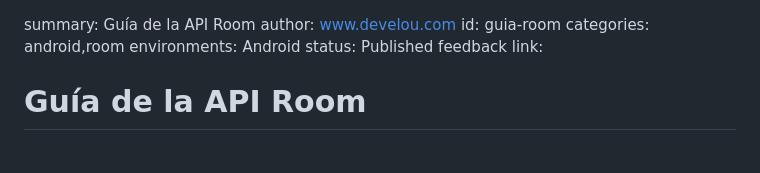
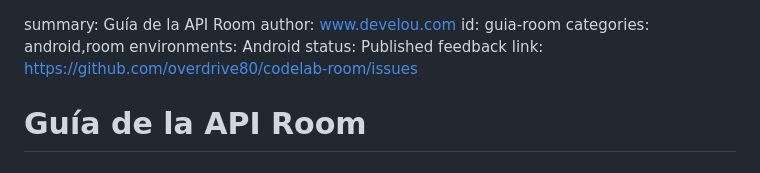
Before and after one commit to overdrive80/codelab-room, a Markdown page: codelab.md, the part around the change. Rendered like a GitHub page.

Commit message:
add feedback github url

```diff
--- a/codelab.md
+++ b/codelab.md
@@ -4,7 +4,7 @@ id: guia-room
 categories: android,room
 environments: Android
 status: Published
-feedback link:
+feedback link: https://github.com/overdrive80/codelab-room/issues
 
 # Guía de la API Room
 ## Empezando Con Room
```
